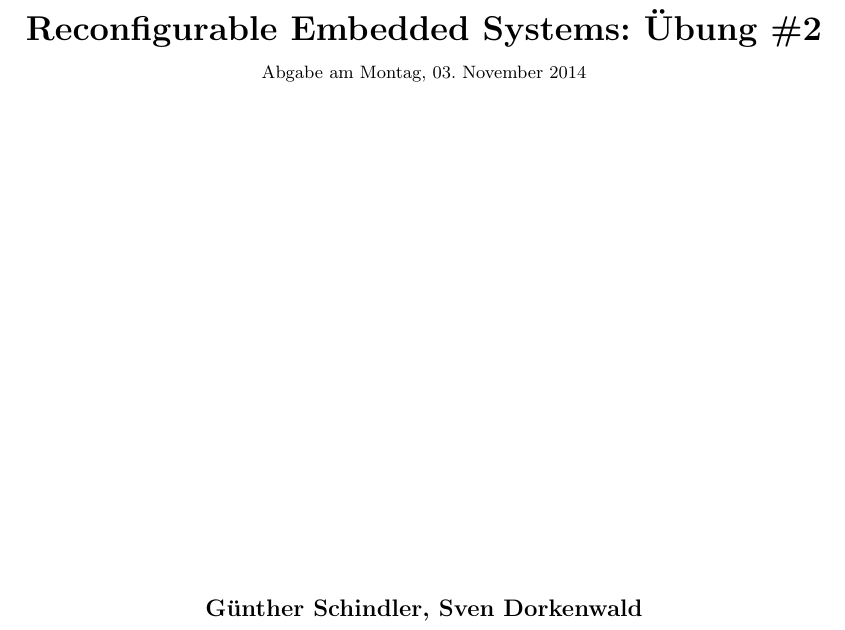
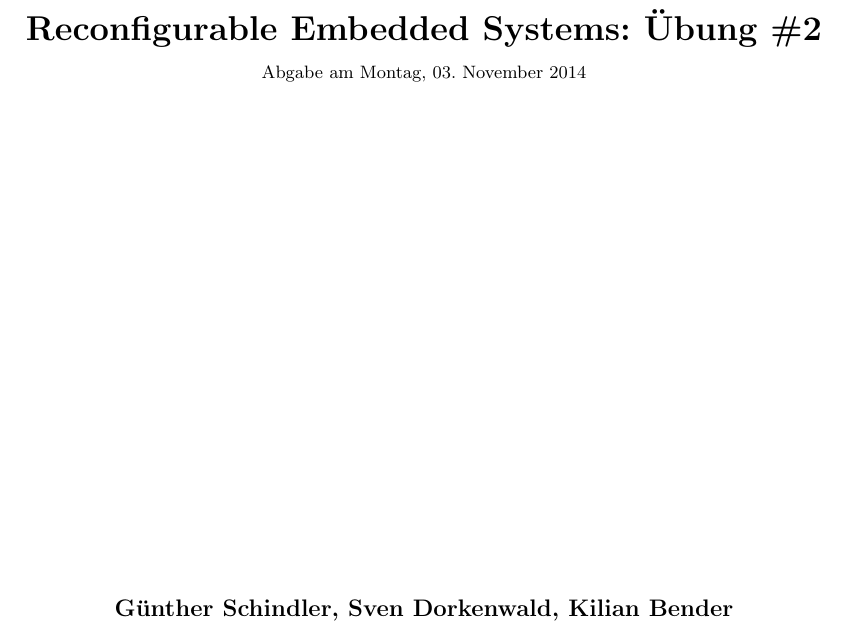
Before and after one commit to MaxMustermann01/ESR, a LaTeX document (versuch_2/docu/Übung_2.tex): part of page 1 of 6, cut so that both start at the same text. Compiled offline with pdfLaTeX.

Commit message:
update ...

```diff
--- a/versuch_2/docu/Übung_2.tex
+++ b/versuch_2/docu/Übung_2.tex
@@ -153,7 +153,7 @@
 \newcommand{\hmwkClass}{Reconfigurable Embedded Systems} % Course/class
 \newcommand{\hmwkClassTime}{} % Class/lecture time
 \newcommand{\hmwkClassInstructor}{} % Teacher/lecturer
-\newcommand{\hmwkAuthorName}{Günther Schindler, Sven Dorkenwald} % Your name
+\newcommand{\hmwkAuthorName}{Günther Schindler, Sven Dorkenwald, Kilian Bender} % Your name
 
 %----------------------------------------------------------------------------------------
 %	TITLE PAGE
```
Also changed, not shown: versuch_2/README.txt.
